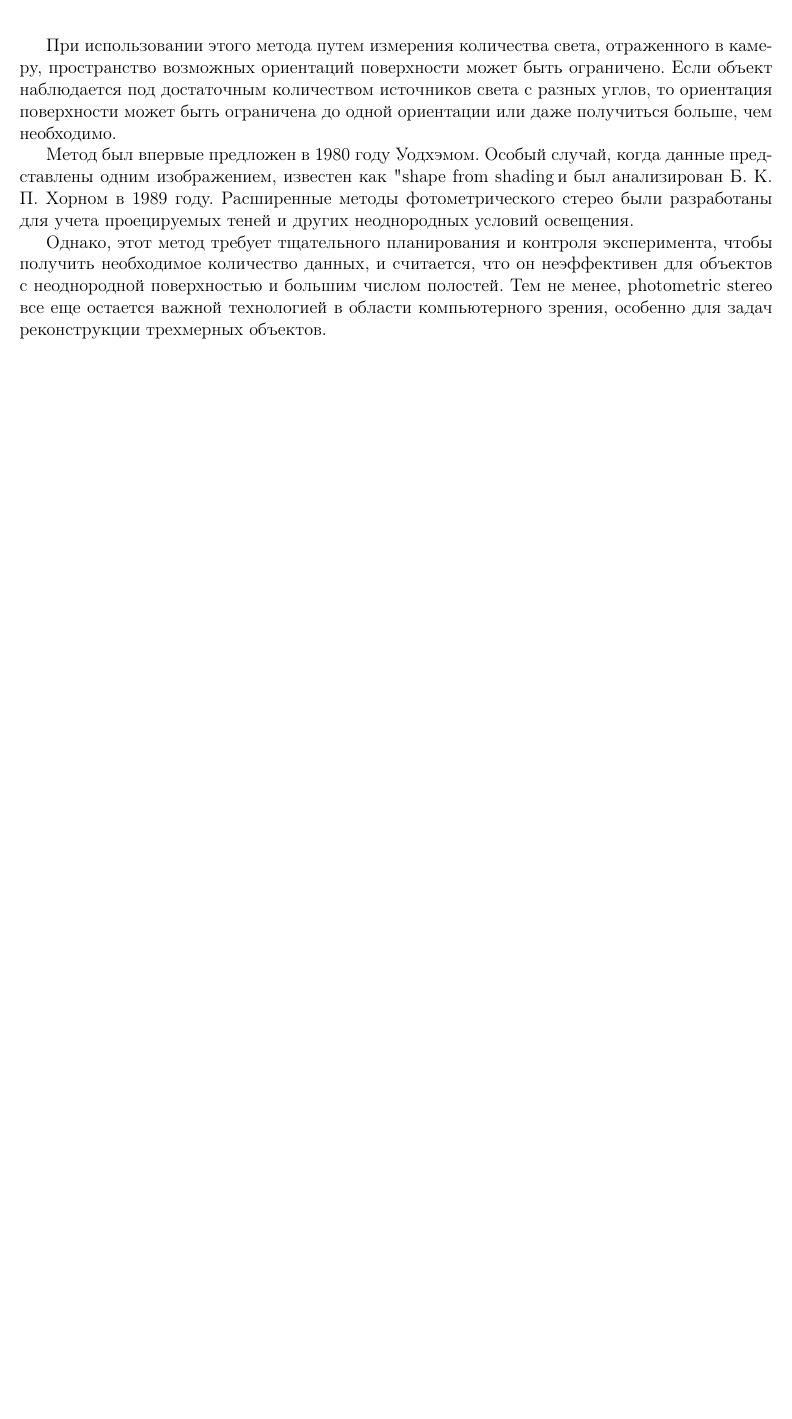
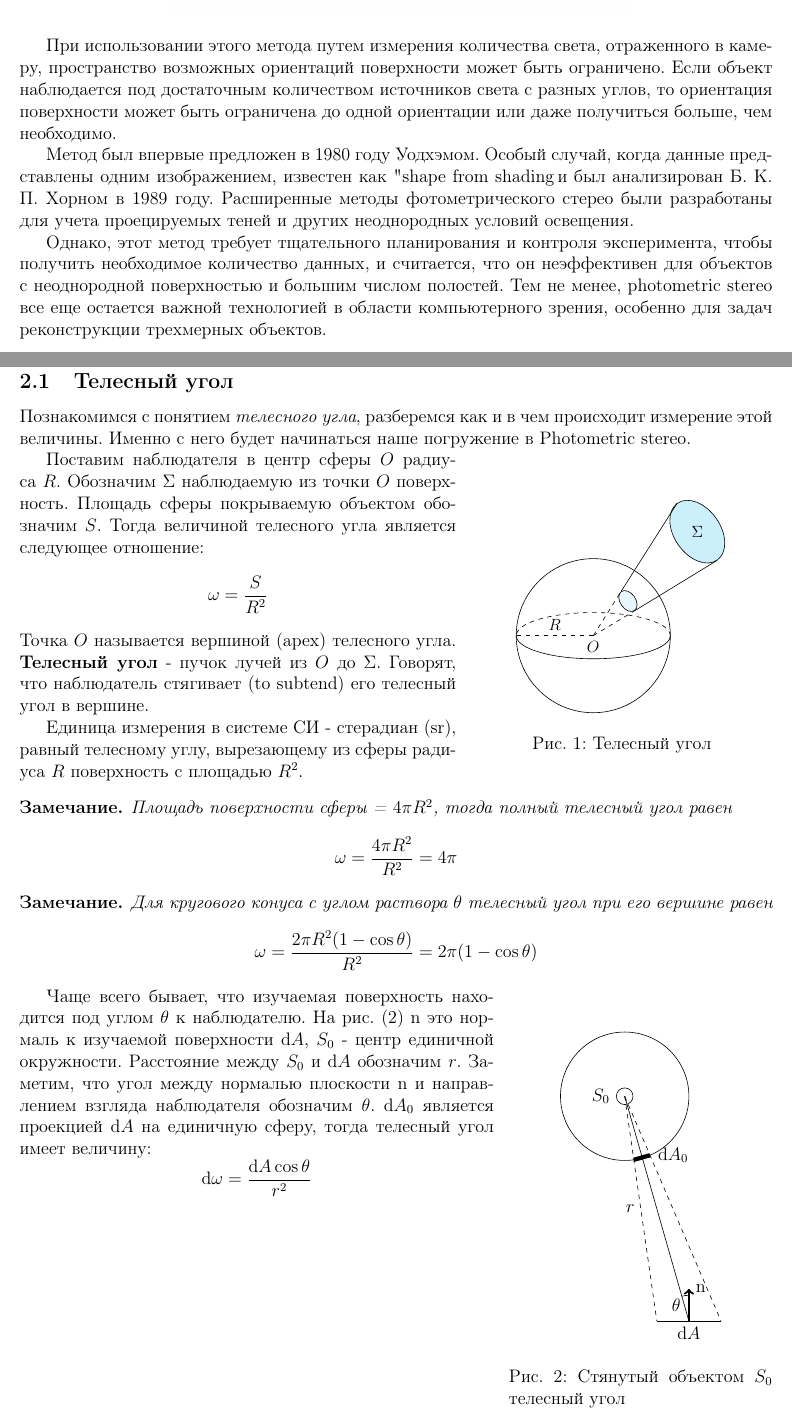
Before and after one commit to SherAndrei/msu_photometric_stereo, a LaTeX document (report.tex): part of page 3 of 3 before the commit and two parts of pages 3 and 4 of 5 after it, the two joined at a grey line, cut so that both start at the same text, the shorter picture padded with empty space. Compiled offline with pdfLaTeX.

Commit message:
report: describe solid angles

```diff
--- a/report.tex
+++ b/report.tex
@@ -14,6 +14,13 @@
 \usepackage{amsmath}
 \usepackage{amssymb}
 
+\def\d{ \mathrm{d} }
+
+\usepackage{amsthm}
+\newtheorem{lemma}{Лемма}
+\newtheorem{definition}{Определение}
+\newtheorem*{remark}{Замечание}
+
 %Format-specific packages
 %--------------------------------------
 \usepackage[left=2cm,
@@ -72,3 +94,110 @@ Photometric stereo — это метод в компьютерном зрени
 важной технологией в области компьютерного зрения, особенно для задач
 реконструкции трехмерных объектов.
 
+\newpage
+
+\section{Радиометрия}
+\subsection{Телесный угол}
+
+Познакомимся с понятием \textit{телесного угла}, разберемся как и в чем происходит измерение этой величины. Именно с него будет начинаться наше погружение
+в Photometric stereo.
+
+\begin{wrapfigure}[14]{r}{0.4\textwidth}
+  \begin{center}
+    \begin{tikzpicture}[scale=0.9,every node/.style={scale=0.9}]
+      \draw (0,0) circle (2cm);
+      \coordinate [label=below:$O$] (O) at (0,0);
+      \draw [dashed] (0,0) -- node[above]{$R$} (-2,0);
+      \draw (-2,0) arc (180:360:2 and 0.6);
+      \draw [dashed] (2,0) arc (0:180:2 and 0.6);
+
+      \node [ellipse,
+        draw=black,
+        fill=cyan!10,
+        minimum width = 0.6cm,
+        minimum height = 0.4cm,
+        rotate=125] (e) at (0.9,0.9) {};
+      \draw [dashed] (O) -- (e.east);
+      \draw [dashed] (O) -- (e.west);
+
+      \node [ellipse,
+        draw=black,
+        fill=cyan!20,
+        minimum width = 1.8cm,
+        minimum height = 1.2cm,
+        rotate=125] (E) at (2.70,2.70) {};
+      \draw (e.east) -- (E.east);
+      \draw (e.west) -- (E.west);
+      \coordinate [label=center:$\Sigma$] (S) at (E.center);
+
+    \end{tikzpicture}
+    \caption{Телесный угол}
+  \end{center}
+\end{wrapfigure}
+
+Поставим наблюдателя в центр сферы $O$ радиуса $R$. Обозначим $\Sigma$ наблюдаемую
+из точки $O$ поверхность. Площадь сферы покрываемую объектом обозначим $S$. Тогда величиной телесного угла
+является следующее отношение:
+$$\omega=\frac{S}{R^2}$$
+Точка $O$ называется вершиной (apex) телесного угла.
+\textbf{Телесный угол} - пучок лучей из $O$ до $\Sigma$.
+Говорят, что наблюдатель стягивает (to subtend) его телесный угол в вершине.
+
+Единица измерения в системе  СИ - стерадиан (sr), равный телесному углу,
+вырезающему из сферы радиуса $R$ поверхность с площадью $R^2$.
+
+\begin{remark}
+  Площадь поверхности сферы = $4\pi R^2$, тогда полный телесный угол равен
+  $$\omega=\frac{4\pi R^2}{R^2}=4\pi$$
+\end{remark}
+
+\begin{remark}
+  Для кругового конуса с углом раствора $\theta$ телесный угол при его вершине
+  равен $$\omega=\frac{2\pi R^2(1-\cos\theta)}{R^2}=2\pi(1-\cos\theta)$$
+\end{remark}
+
+\begin{wrapfigure}[10]{r}{0.35\textwidth}
+  \begin{center}
+    \begin{tikzpicture}[scale=0.75]
+      \coordinate (O) at (0,0);
+      \node [circle,
+        name path=U,
+        draw=black,
+        minimum size=3cm] (U) at (O) {};
+      \node [circle,
+        draw=black,
+        label=left:$S_0$] (S0) at (O) {};
+
+      \coordinate (dAl) at (1,-7);
+      \coordinate (dAr) at (3,-7);
+      \coordinate (dAm) at (2,-7);
+      \coordinate (n) at (2,-6);
+      \draw (dAl) -- (dAr);
+
+      \draw [name path=O--dAl,dashed] (O) -- node [left] {$r$} (dAl);
+      \draw [name path=O--dAr,dashed] (O) -- (dAr);
+      \draw (O) -- (dAm) node [below] {$\d A$};
+
+      \begin{scope}
+        \path [name intersections={of=O--dAl and U,by=C}];
+        \path [name intersections={of=O--dAr and U,by=D}];
+        \draw [line width=1mm] (C) -- (D) node [right] {$\d A_0$};
+      \end{scope}
+
+      \draw [->, line width=0.5mm] (dAm) -- (n) node [right] {$\mathrm{n}$};
+      \pic [draw, angle radius=6mm,"$\theta$",left] {angle=n--dAm--O};
+    \end{tikzpicture}
+    \caption{Стянутый объектом $S_0$ телесный угол}
+    \label{subtended}
+  \end{center}
+\end{wrapfigure}
+
+Чаще всего бывает, что изучаемая поверхность находится под углом $\theta$
+к наблюдателю. На рис. \eqref{subtended} $\mathrm{n}$ это нормаль к
+изучаемой поверхности $\d A$, $S_0$ - центр единичной окружности.
+Расстояние между $S_0$ и $\d A$ обозначим $r$. Заметим, что угол между
+нормалью плоскости $\mathrm{n}$ и направлением взгляда наблюдателя обозначим $\theta$.
+$\d A_0$ является проекцией $\d A$ на единичную сферу, тогда телесный угол имеет величину:
+$$\d \omega = \frac{\d A\cos\theta}{r^2}$$
+
+\newpage
```
Also changed, not shown: report.pdf, report.tex (25 more changed lines).
